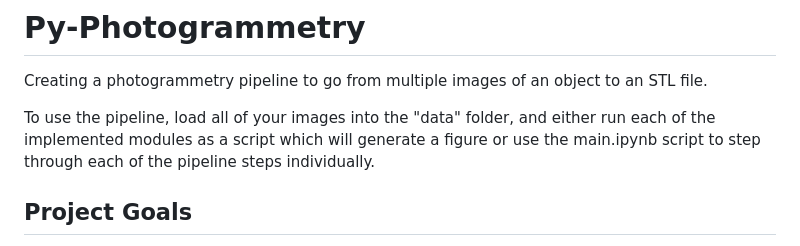
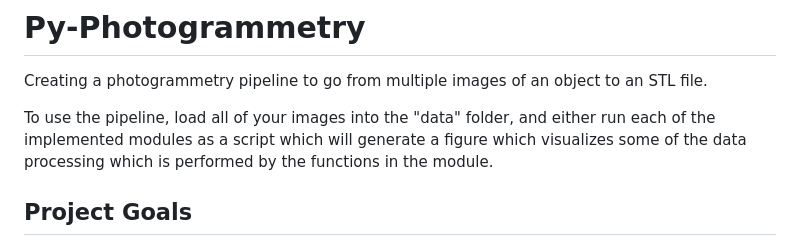
Before and after one commit to JohnnyMaBoi/Py-Photogrammetry, a Markdown page: README.md, the part around the change. Drawn GitHub-style.

Commit message:
fixed a line and removed ref to ipynb

```diff
--- a/README.md
+++ b/README.md
@@ -1,7 +1,7 @@
 # Py-Photogrammetry
 Creating a photogrammetry pipeline to go from multiple images of an object to an STL file.
 
-To use the pipeline, load all of your images into the "data" folder, and either run each of the implemented modules as a script which will generate a figure or use the main.ipynb script to step through each of the pipeline steps individually.
+To use the pipeline, load all of your images into the "data" folder, and either run each of the implemented modules as a script which will generate a figure which visualizes some of the data processing which is performed by the functions in the module.
 
 ## Project Goals
 The original goal of this project was to create a python implementation for photogrammetric scanning of real-life objects by using OpenCV. This implementation would have been based on the Meshroom Photogrammetry Pipeline.
```
